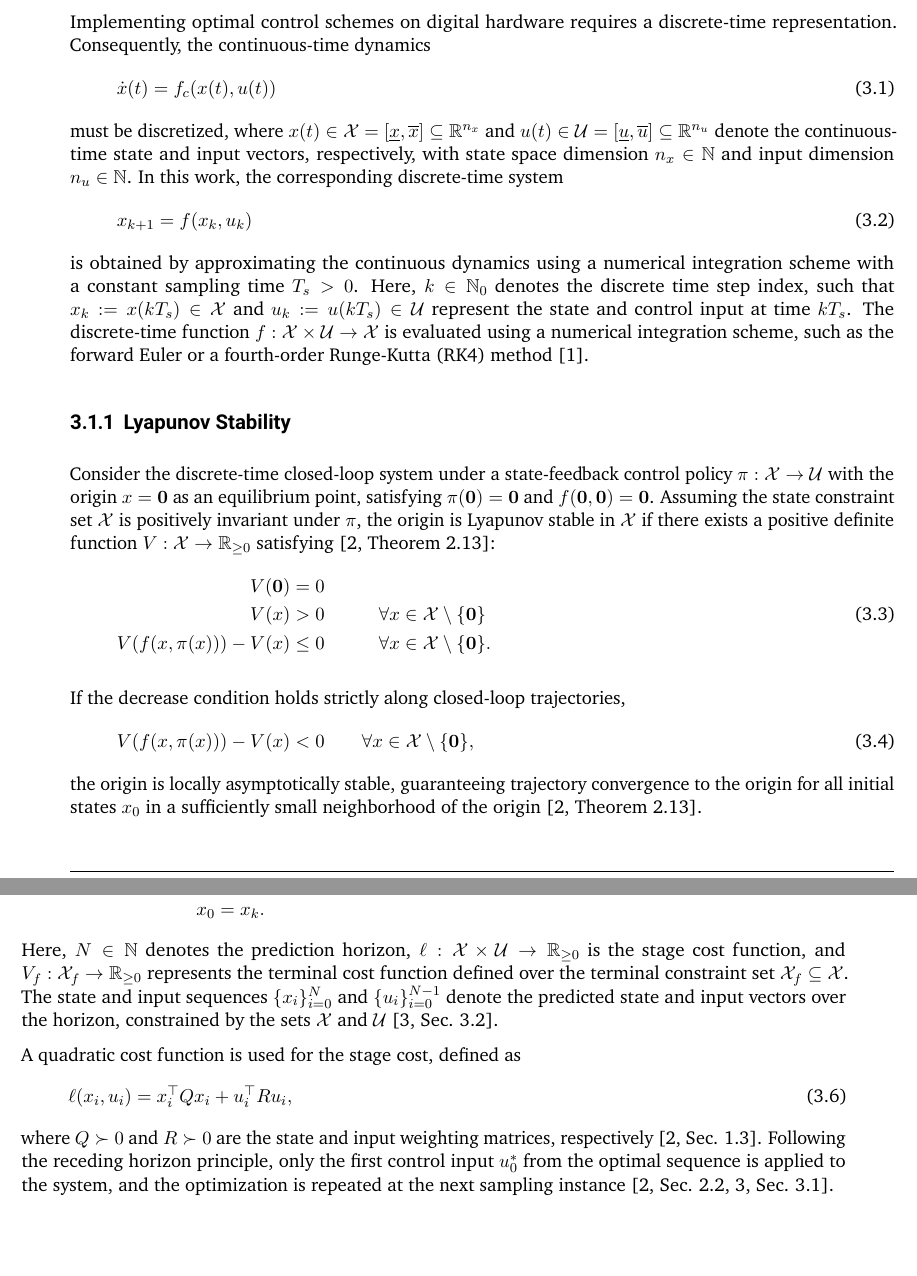
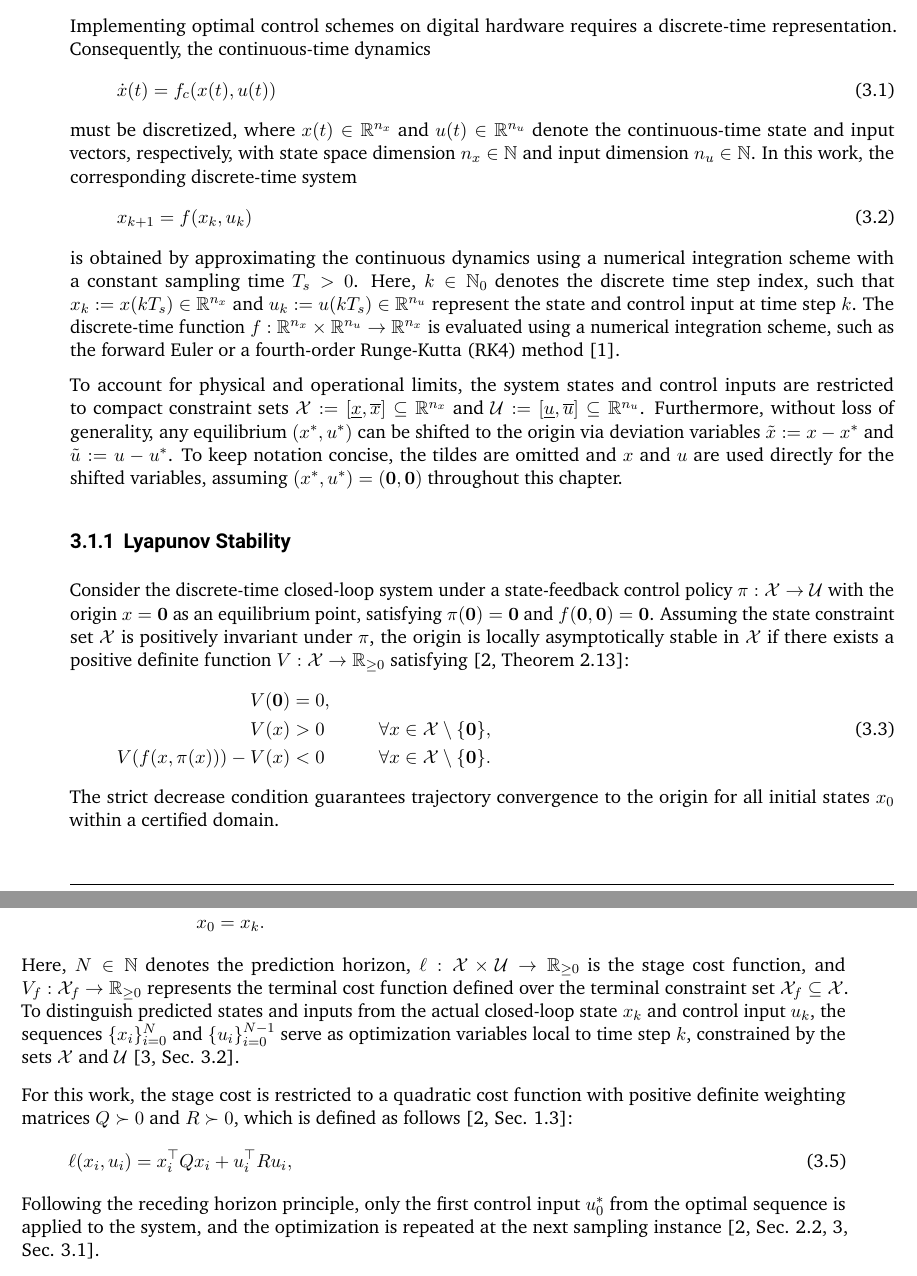
Before and after one commit to ArgoJ/Masterthesis, a LaTeX thesis (ma-tex.tex, which reads inc/mpc/discrete-sys-stability.tex, inc/mpc/mpc.tex): two parts of pages 11 and 12 of 39, joined at a grey line, cut so that both start at the same text, the shorter picture padded with empty space. Compiled offline with pdfLaTeX.

Commit message:
fixed issues with mpc and discrete sys

```diff
--- a/inc/mpc/discrete-sys-stability.tex
+++ b/inc/mpc/discrete-sys-stability.tex
@@ -7,8 +7,8 @@ Consequently, the continuous-time dynamics
     \label{eq:continuous-time-system}
     \dot{x}(t) = f_c(x(t), u(t))
 \end{equation}
-must be discretized, where $x(t) \in \mathcal{X} = [\underline{x}, \overline{x}] \subseteq \mathbb{R}^{n_x}$ and
-$u(t) \in \mathcal{U} = [\underline{u}, \overline{u}] \subseteq \mathbb{R}^{n_u}$ denote the continuous-time state and input vectors, respectively,
+must be discretized, where $x(t) \in \mathbb{R}^{n_x}$ and
+$u(t) \in \mathbb{R}^{n_u}$ denote the continuous-time state and input vectors, respectively,
 with state space dimension $n_x \in \mathbb{N}$ and input dimension $n_u \in \mathbb{N}$.
 In this work, the corresponding discrete-time system
 \begin{equation}
@@ -16,36 +16,36 @@ In this work, the corresponding discrete-time system
     x_{k+1} = f(x_k, u_k)
 \end{equation}
 is obtained by approximating the continuous dynamics using a numerical integration scheme with a constant sampling time $T_s > 0$.
-Here, $k \in \mathbb{N}_0$ denotes the discrete time step index, such that $x_k := x(k T_s) \in \mathcal{X}$ and
-$u_k := u(k T_s) \in \mathcal{U}$ represent the state and control input at time $k T_s$.
-The discrete-time function $f: \mathcal{X} \times \mathcal{U} \to \mathcal{X}$ is evaluated using a
+Here, $k \in \mathbb{N}_0$ denotes the discrete time step index, such that $x_k := x(k T_s) \in \mathbb{R}^{n_x}$ and
+$u_k := u(k T_s) \in \mathbb{R}^{n_u}$ represent the state and control input at time step $k$.
+The discrete-time function $f: \mathbb{R}^{n_x} \times \mathbb{R}^{n_u} \to \mathbb{R}^{n_x}$ is evaluated using a
 numerical integration scheme, such as the forward Euler or a fourth-order Runge-Kutta (RK4) method
 \cite{butcherNumericalMethodsOrdinary2016}.
+
+To account for physical and operational limits, the system states and control inputs are restricted to
+compact constraint sets $\mathcal{X} := [\underline{x}, \overline{x}] \subseteq \mathbb{R}^{n_x}$ and
+$\mathcal{U} := [\underline{u}, \overline{u}] \subseteq \mathbb{R}^{n_u}$.
+Furthermore, without loss of generality, any equilibrium $(x^*, u^*)$ can be shifted to the origin
+via deviation variables $\tilde{x} := x - x^*$ and $\tilde{u} := u - u^*$. To keep notation concise,
+the tildes are omitted and $x$ and $u$ are used directly for the shifted variables,
+assuming $(x^*, u^*) = (\mathbf{0}, \mathbf{0})$ throughout this chapter.
 
 
 \subsection{Lyapunov Stability}
 \label{subsec:lyapunov-stability}
-
 Consider the discrete-time closed-loop system under a state-feedback control policy
 $\pi: \mathcal{X} \to \mathcal{U}$ with the origin $x = \mathbf{0}$ as an equilibrium point,
 satisfying $\pi(\mathbf{0}) = \mathbf{0}$ and $f(\mathbf{0}, \mathbf{0}) = \mathbf{0}$.
 Assuming the state constraint set $\mathcal{X}$ is positively invariant under $\pi$,
-the origin is Lyapunov stable in $\mathcal{X}$ if there exists a positive definite function
+the origin is locally asymptotically stable in $\mathcal{X}$ if there exists a positive definite function
 $V: \mathcal{X} \to \mathbb{R}_{\ge 0}$ satisfying \citeThm{2.13}{rawlingsModelPredictiveControl2020}:
 \begin{equation}
-    \label{eq:lyapunov-stability}
+    \label{eq:asymptotic-lyapunov-stability}
     \begin{aligned}
-        V(\mathbf{0}) &= 0 \qquad && \\
-        V(x) &> 0 \qquad && \forall x \in \mathcal{X} \setminus \{\mathbf{0}\} \\
-        V(f(x, \pi(x))) - V(x) &\leq 0 \qquad && \forall x \in \mathcal{X} \setminus \{\mathbf{0}\}.
+        V(\mathbf{0}) &= 0, \\
+        V(x) &> 0 \qquad && \forall x \in \mathcal{X} \setminus \{\mathbf{0}\}, \\
+        V(f(x, \pi(x))) - V(x) &< 0 \qquad && \forall x \in \mathcal{X} \setminus \{\mathbf{0}\}.
     \end{aligned}
 \end{equation}
-
-If the decrease condition holds strictly along closed-loop trajectories,
-\begin{equation}
-    \label{eq:asymptotic-lyapunov-stability}
-    V(f(x, \pi(x))) - V(x) < 0 \qquad \forall x \in \mathcal{X} \setminus \{\mathbf{0}\},
-\end{equation}
-the origin is locally asymptotically stable, guaranteeing trajectory
-convergence to the origin for all initial states $x_0$ in a sufficiently small
-neighborhood of the origin \citeThm{2.13}{rawlingsModelPredictiveControl2020}.
+The strict decrease condition guarantees trajectory convergence to the origin for all initial states
+$x_0$ within a certified domain.
--- a/inc/mpc/mpc.tex
+++ b/inc/mpc/mpc.tex
@@ -24,16 +24,17 @@ is solved at each time step $k$ given the current system state $x_k$ \citeSec{2.
 \end{equation}
 Here, $N \in \mathbb{N}$ denotes the prediction horizon, $\ell: \mathcal{X} \times \mathcal{U} \to \mathbb{R}_{\ge 0}$ is the stage cost function,
 and $V_f: \mathcal{X}_f \to \mathbb{R}_{\ge 0}$ represents the terminal cost function defined over the terminal constraint set
-$\mathcal{X}_f \subseteq \mathcal{X}$. The state and input sequences $\{x_i\}_{i=0}^N$ and $\{u_i\}_{i=0}^{N-1}$
-denote the predicted state and input vectors over the horizon, constrained by the sets $\mathcal{X}$ and $\mathcal{U}$
+$\mathcal{X}_f \subseteq \mathcal{X}$. To distinguish predicted states and inputs from the actual closed-loop state
+$x_k$ and control input $u_k$, the sequences $\{x_i\}_{i=0}^N$ and $\{u_i\}_{i=0}^{N-1}$ serve as optimization variables
+local to time step $k$, constrained by the sets $\mathcal{X}$ and $\mathcal{U}$
 \citeSec{3.2}{gruneNonlinearModelPredictive2017}.
 
-A quadratic cost function is used for the stage cost, defined as
+For this work, the stage cost is restricted to a quadratic cost function with positive definite weighting matrices $Q \succ 0$ and $R \succ 0$,
+which is defined as follows \citeSec{1.3}{rawlingsModelPredictiveControl2020}:
 \begin{equation}
     \label{eq:stage-cost}
     \ell(x_i, u_i) = x_i^\top Q x_i + u_i^\top R u_i,
 \end{equation}
-where $Q \succ 0$ and $R \succ 0$ are the state and input weighting matrices, respectively \citeSec{1.3}{rawlingsModelPredictiveControl2020}.
 Following the receding horizon principle, only the first control input $u_0^*$ from the optimal sequence is applied to the system,
 and the optimization is repeated at the next sampling instance \citeSec{2.2,3.1}{rawlingsModelPredictiveControl2020,gruneNonlinearModelPredictive2017}.
 
```
Also changed, not shown: ma-tex.pdf, inc/mpc/mpc.tex (2 more changed lines).
